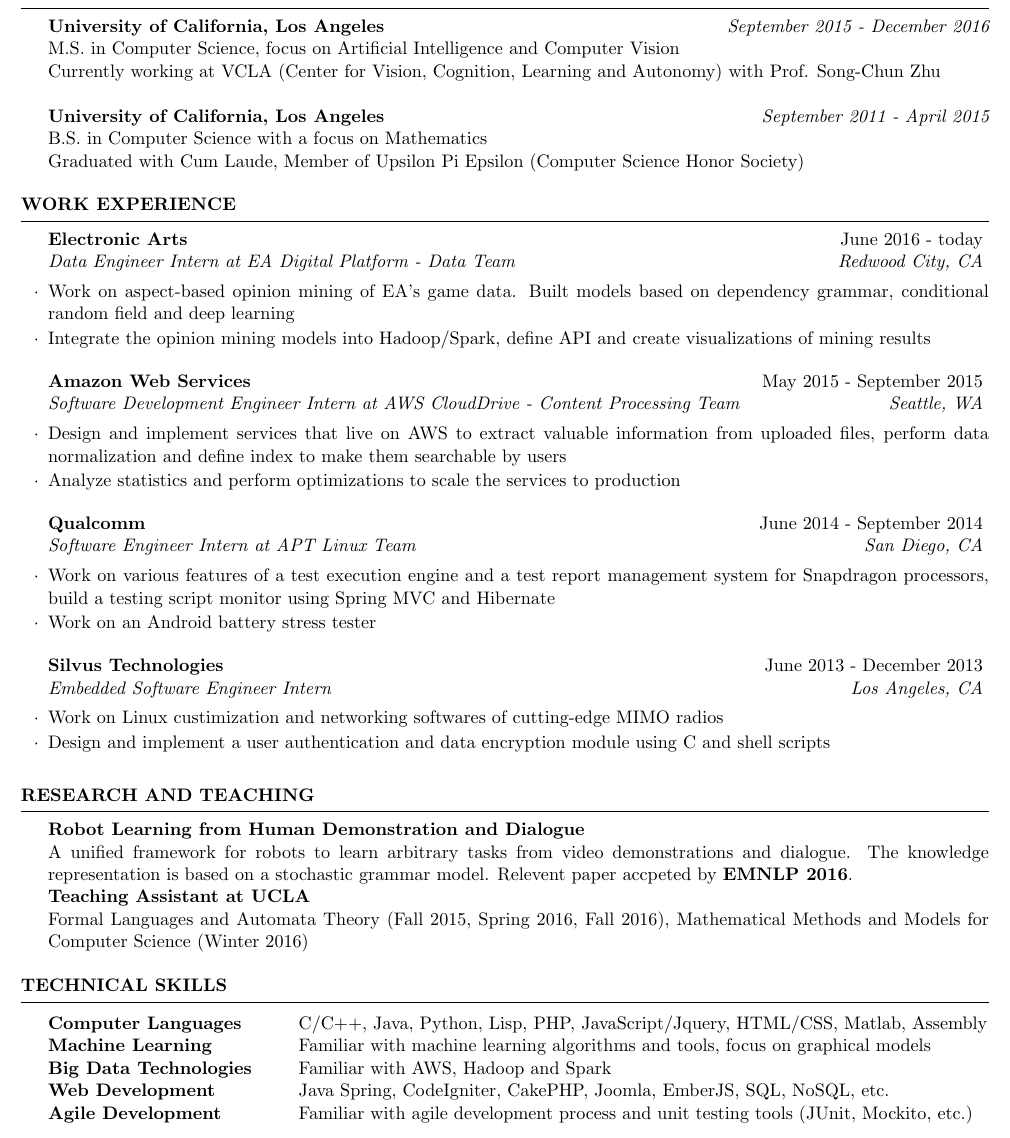
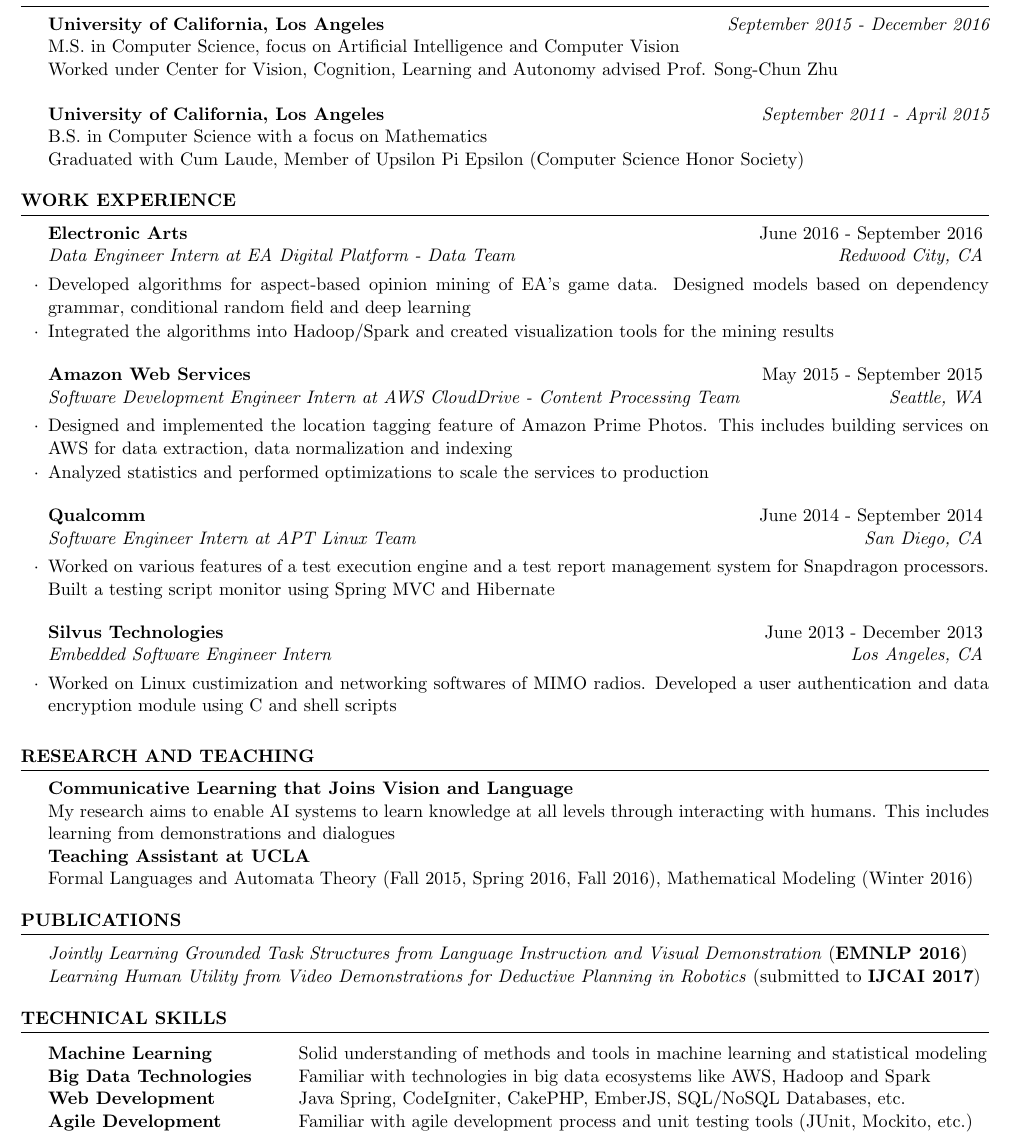
Before and after one commit to hyz331/resume, a LaTeX CV (YunzhongHe.tex): part of the page, cut so that both start at the same text. Compiled offline with pdfLaTeX.

Commit message:
add publication section

```diff
--- a/YunzhongHe.tex
+++ b/YunzhongHe.tex
@@ -38,7 +38,7 @@
 
 {\bf University of California, Los Angeles} \hfill {\em September 2015 - December 2016} \\
 M.S. in Computer Science, focus on Artificial Intelligence and Computer Vision \\
-Currently working at VCLA (Center for Vision, Cognition, Learning and Autonomy) with Prof. Song-Chun Zhu \\
+Worked under Center for Vision, Cognition, Learning and Autonomy advised Prof. Song-Chun Zhu \\
 \newline
 {\bf University of California, Los Angeles} \hfill {\em September 2011 - April 2015} \\
 B.S. in Computer Science with a focus on Mathematics \\
@@ -51,31 +51,29 @@
 
 \begin{rSection}{Work Experience}
 
-\begin{rSubsection}{Electronic Arts}{June 2016 - today}{Data Engineer Intern at EA Digital Platform - Data Team}{Redwood City, CA}
-\item Work on aspect-based opinion mining of EA's game data. Built models based on dependency grammar, conditional random field and deep learning
-\item Integrate the opinion mining models into Hadoop/Spark, define API and create visualizations of mining results
+\begin{rSubsection}{Electronic Arts}{June 2016 - September 2016}{Data Engineer Intern at EA Digital Platform - Data Team}{Redwood City, CA}
+\item Developed algorithms for aspect-based opinion mining of EA's game data. Designed models based on dependency grammar, conditional random field and deep learning
+\item Integrated the algorithms into Hadoop/Spark and created visualization tools for the mining results
 \end{rSubsection}
 
 %------------------------------------------------
 
 
 \begin{rSubsection}{Amazon Web Services}{May 2015 - September 2015}{Software Development Engineer Intern at AWS CloudDrive - Content Processing Team}{Seattle, WA}
-\item Design and implement services that live on AWS to extract valuable information from uploaded files, perform data normalization and define index to make them searchable by users
-\item Analyze statistics and perform optimizations to scale the services to production
+\item Designed and implemented the location tagging feature of Amazon Prime Photos. This includes building services on AWS for data extraction, data normalization and indexing
+\item Analyzed statistics and performed optimizations to scale the services to production
 \end{rSubsection}
 
 %------------------------------------------------
 
 \begin{rSubsection}{Qualcomm}{June 2014 - September 2014}{Software Engineer Intern at APT Linux Team}{San Diego, CA}
-\item Work on various features of a test execution engine and a test report management system for Snapdragon processors, build a testing script monitor using Spring MVC and Hibernate
-\item Work on an Android battery stress tester
+\item Worked on various features of a test execution engine and a test report management system for Snapdragon processors. Built a testing script monitor using Spring MVC and Hibernate
 \end{rSubsection}
 
 %------------------------------------------------
 
 \begin{rSubsection}{Silvus Technologies}{June 2013 - December 2013}{Embedded Software Engineer Intern}{Los Angeles, CA}
-\item Work on Linux custimization and networking softwares of cutting-edge MIMO radios
-\item Design and implement a user authentication and data encryption module using C and shell scripts
+\item Worked on Linux custimization and networking softwares of MIMO radios. Developed a user authentication and data encryption module using C and shell scripts
 \end{rSubsection}
 
 \end{rSection}
@@ -85,10 +83,10 @@
 %----------------------------------------------------------------------------------------
 
 \begin{rSection}{Research and Teaching}
-\textbf{Robot Learning from Human Demonstration and Dialogue}\\
-A unified framework for robots to learn arbitrary tasks from video demonstrations and dialogue. The knowledge representation is based on a stochastic grammar model. Relevent paper accpeted by \textbf{EMNLP 2016}.\\
+\textbf{Communicative Learning that Joins Vision and Language}\\
+My research aims to enable AI systems to learn knowledge at all levels through interacting with humans. This includes learning from demonstrations and dialogues\\
 \textbf{Teaching Assistant at UCLA}\\
-Formal Languages and Automata Theory (Fall 2015, Spring 2016, Fall 2016), Mathematical Methods and Models for Computer Science (Winter 2016)
+Formal Languages and Automata Theory (Fall 2015, Spring 2016, Fall 2016), Mathematical Modeling (Winter 2016)
 \end{rSection}
 
 
@@ -96,13 +94,18 @@
 %	TECHNICAL SKILLS SECTION
 %----------------------------------------------------------------------------------------
 
+\begin{rSection}{Publications}
+\textit{Jointly Learning Grounded Task Structures from Language Instruction and Visual Demonstration} (\textbf{EMNLP 2016})\\
+\textit{Learning Human Utility from Video Demonstrations for Deductive Planning in Robotics} (submitted to \textbf{IJCAI 2017})
+\end {rSection}
+
+
 \begin{rSection}{TECHNICAL SKILLS}
 
 \begin{tabular}{ @{} >{\bfseries}l @{\hspace{6ex}} l }
-Computer Languages & C/C++, Java, Python, Lisp, PHP, JavaScript/Jquery, HTML/CSS, Matlab, Assembly \\
-Machine Learning & Familiar with machine learning algorithms and tools, focus on graphical models \\
-Big Data Technologies & Familiar with AWS, Hadoop and Spark \\
-Web Development & Java Spring, CodeIgniter, CakePHP, Joomla, EmberJS, SQL, NoSQL, etc. \\
+Machine Learning & Solid understanding of methods and tools in machine learning and statistical modeling \\
+Big Data Technologies & Familiar with technologies in big data ecosystems like AWS, Hadoop and Spark \\
+Web Development & Java Spring, CodeIgniter, CakePHP, EmberJS, SQL/NoSQL Databases, etc. \\
 Agile Development & Familiar with agile development process and unit testing tools (JUnit, Mockito, etc.) \\
 \end{tabular}
 \end {rSection}
```
Also changed, not shown: YunzhongHe.pdf, 2 other files.
